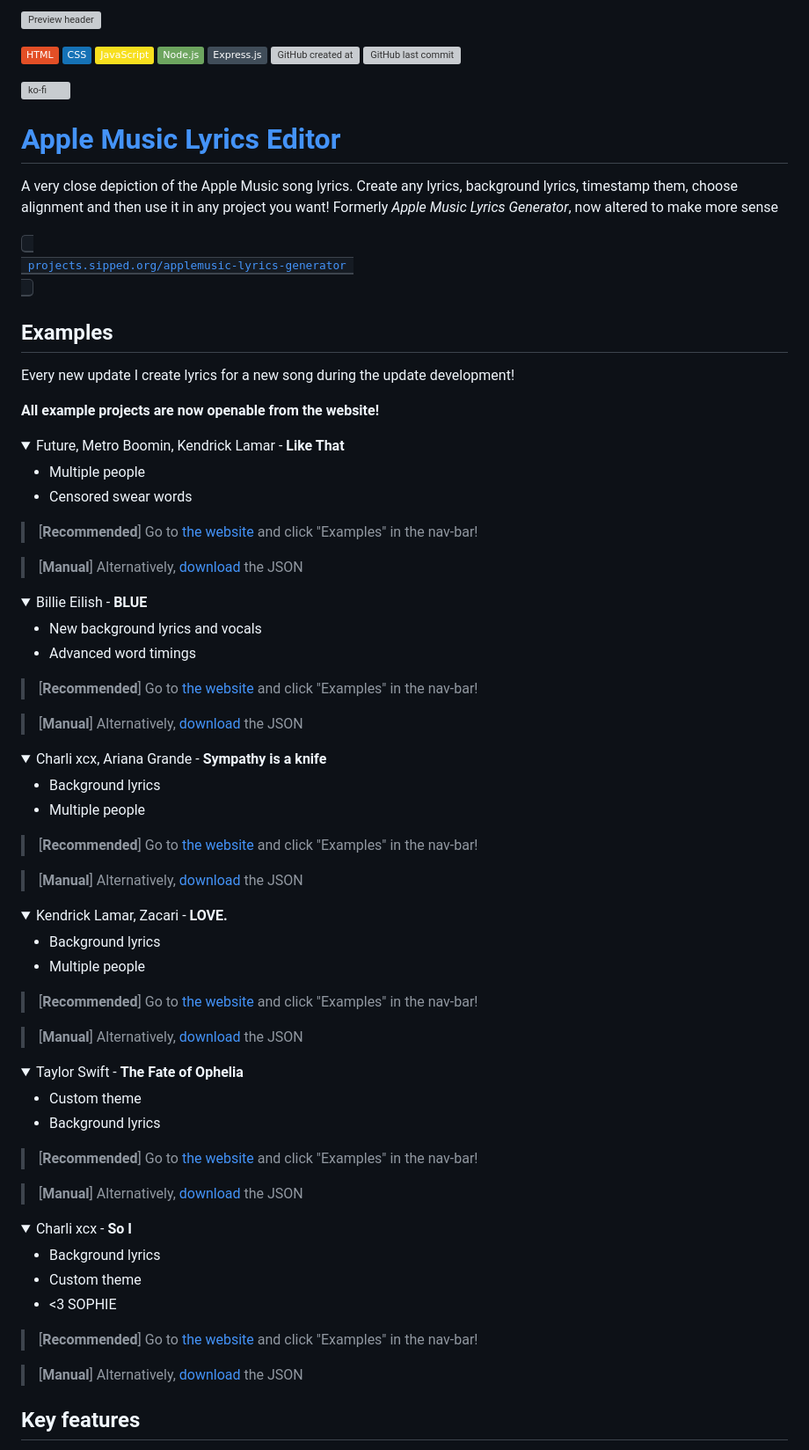
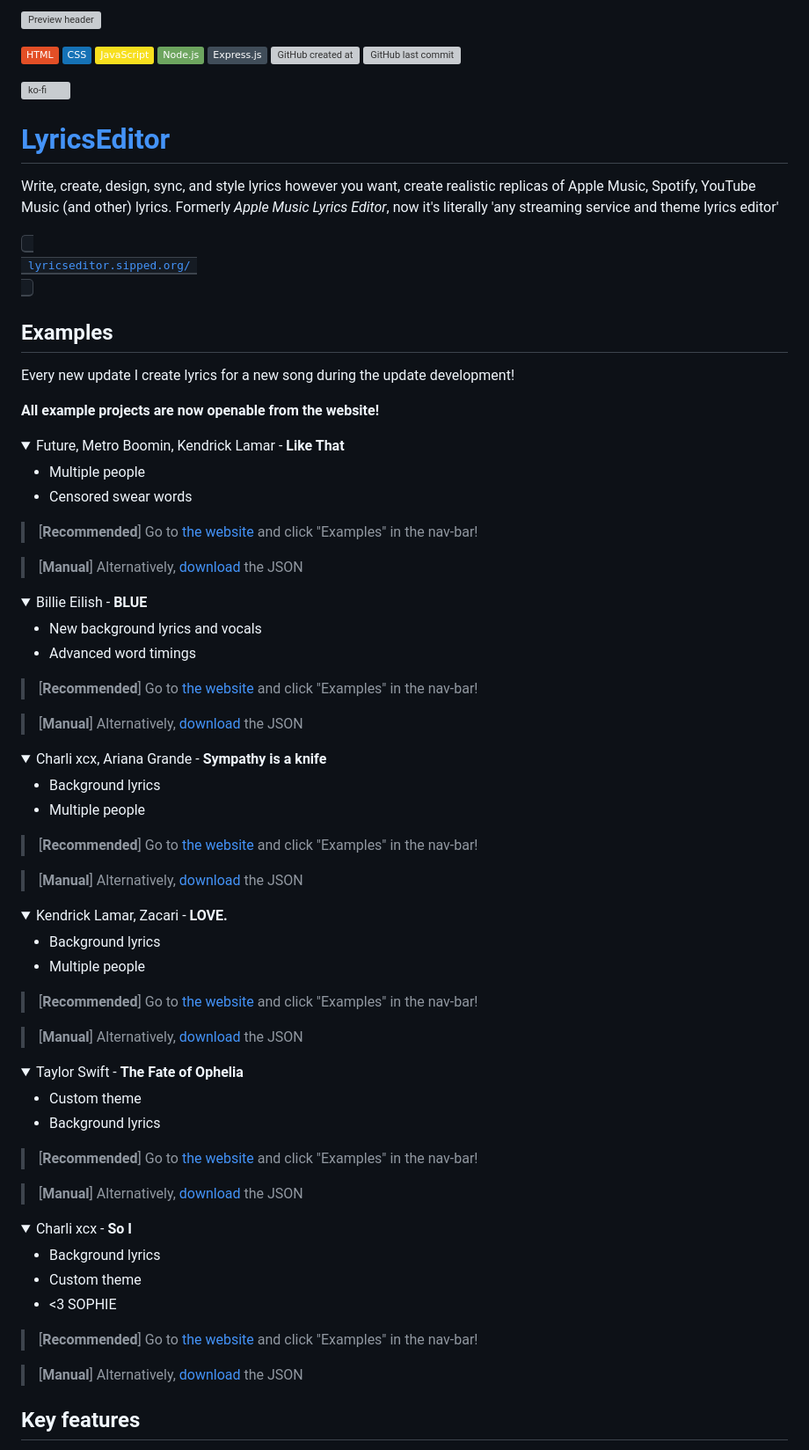
Before and after one commit to sippedaway/applemusic-lyrics-editor, a Markdown page: README.md, the part around one of its changes. Shown at 88% size. Drawn GitHub-style; folded sections open; badges without logos; grey boxes are pictures that could not be loaded.

```diff
--- a/README.md
+++ b/README.md
@@ -10,11 +10,11 @@
 
 [![ko-fi](https://ko-fi.com/img/githubbutton_sm.svg)](https://ko-fi.com/K3K31AMKAQ)
 
-# [Apple Music Lyrics Editor](https://projects.sipped.org/applemusic-lyrics-generator)
-A very close depiction of the Apple Music song lyrics. Create any lyrics, background lyrics, timestamp them, choose alignment and then use it in any project you want!
-Formerly _Apple Music Lyrics Generator_, now altered to make more sense
+# [LyricsEditor](https://lyricseditor.sipped.org)
+Write, create, design, sync, and style lyrics however you want, create realistic replicas of Apple Music, Spotify, YouTube Music (and other) lyrics.
+Formerly _Apple Music Lyrics Editor_, now it's literally 'any streaming service and theme lyrics editor'
 
-[<kbd> <br> projects.sipped.org/applemusic-lyrics-generator <br> </kbd>](https://projects.sipped.org/applemusic-lyrics-generator)
+[<kbd> <br> lyricseditor.sipped.org/ <br> </kbd>](https://lyricseditor.sipped.org/)
 
 ## Examples
 Every new update I create lyrics for a new song during the update development!
```
Also changed, not shown: other parts of README.md (+24 -10 lines).
